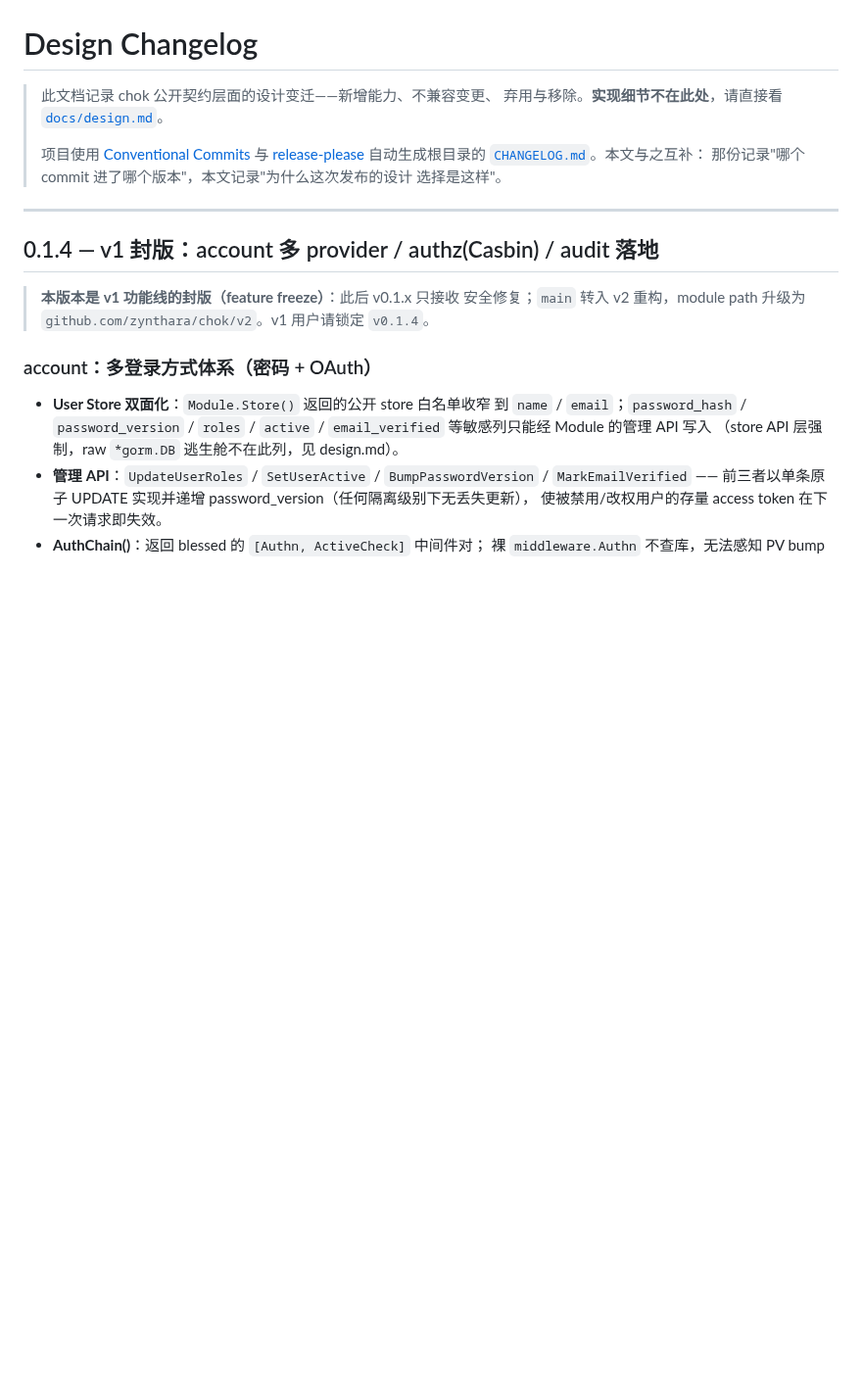
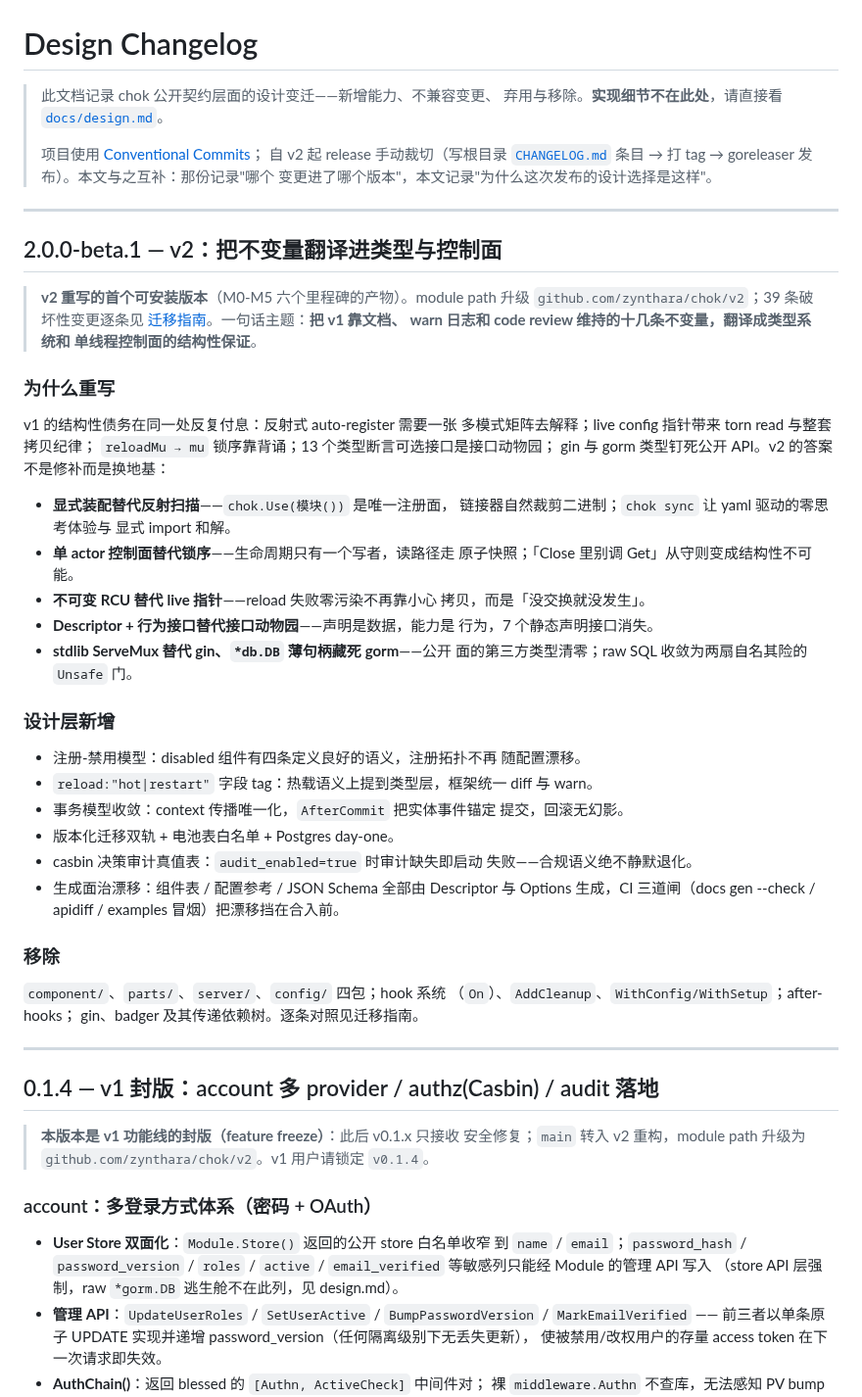
Before and after one commit to zynthara/chok, a Markdown page: docs/changelog.md, the part around the change. Shown at 98% size. Drawn GitHub-style; blank space fills up the shorter version.

```diff
--- a/docs/changelog.md
+++ b/docs/changelog.md
@@ -3,11 +3,60 @@
 > 此文档记录 chok 公开契约层面的设计变迁——新增能力、不兼容变更、
 > 弃用与移除。**实现细节不在此处**，请直接看 [`docs/design.md`](design.md)。
 >
-> 项目使用 [Conventional Commits](https://www.conventionalcommits.org/)
-> 与 [release-please](https://github.com/googleapis/release-please)
-> 自动生成根目录的 [`CHANGELOG.md`](../CHANGELOG.md)。本文与之互补：
-> 那份记录"哪个 commit 进了哪个版本"，本文记录"为什么这次发布的设计
-> 选择是这样"。
+> 项目使用 [Conventional Commits](https://www.conventionalcommits.org/)；
+> 自 v2 起 release 手动裁切（写根目录 [`CHANGELOG.md`](../CHANGELOG.md)
+> 条目 → 打 tag → goreleaser 发布）。本文与之互补：那份记录"哪个
+> 变更进了哪个版本"，本文记录"为什么这次发布的设计选择是这样"。
+
+---
+
+## 2.0.0-beta.1 — v2：把不变量翻译进类型与控制面
+
+> **v2 重写的首个可安装版本**（M0-M5 六个里程碑的产物）。module
+> path 升级 `github.com/zynthara/chok/v2`；39 条破坏性变更逐条见
+> [迁移指南](migration-v1-to-v2.md)。一句话主题：**把 v1 靠文档、
+> warn 日志和 code review 维持的十几条不变量，翻译成类型系统和
+> 单线程控制面的结构性保证**。
+
+### 为什么重写
+
+v1 的结构性债务在同一处反复付息：反射式 auto-register 需要一张
+多模式矩阵去解释；live config 指针带来 torn read 与整套拷贝纪律；
+`reloadMu → mu` 锁序靠背诵；13 个类型断言可选接口是接口动物园；
+gin 与 gorm 类型钉死公开 API。v2 的答案不是修补而是换地基：
+
+- **显式装配替代反射扫描**——`chok.Use(模块())` 是唯一注册面，
+  链接器自然裁剪二进制；`chok sync` 让 yaml 驱动的零思考体验与
+  显式 import 和解。
+- **单 actor 控制面替代锁序**——生命周期只有一个写者，读路径走
+  原子快照；「Close 里别调 Get」从守则变成结构性不可能。
+- **不可变 RCU 替代 live 指针**——reload 失败零污染不再靠小心
+  拷贝，而是「没交换就没发生」。
+- **Descriptor + 行为接口替代接口动物园**——声明是数据，能力是
+  行为，7 个静态声明接口消失。
+- **stdlib ServeMux 替代 gin、`*db.DB` 薄句柄藏死 gorm**——公开
+  面的第三方类型清零；raw SQL 收敛为两扇自名其险的 `Unsafe` 门。
+
+### 设计层新增
+
+- 注册-禁用模型：disabled 组件有四条定义良好的语义，注册拓扑不再
+  随配置漂移。
+- `reload:"hot|restart"` 字段 tag：热载语义上提到类型层，框架统一
+  diff 与 warn。
+- 事务模型收敛：context 传播唯一化，`AfterCommit` 把实体事件锚定
+  提交，回滚无幻影。
+- 版本化迁移双轨 + 电池表白名单 + Postgres day-one。
+- casbin 决策审计真值表：`audit_enabled=true` 时审计缺失即启动
+  失败——合规语义绝不静默退化。
+- 生成面治漂移：组件表 / 配置参考 / JSON Schema 全部由 Descriptor
+  与 Options 生成，CI 三道闸（docs gen --check / apidiff /
+  examples 冒烟）把漂移挡在合入前。
+
+### 移除
+
+`component/`、`parts/`、`server/`、`config/` 四包；hook 系统
+（`On`）、`AddCleanup`、`WithConfig/WithSetup`；after-hooks；
+gin、badger 及其传递依赖树。逐条对照见迁移指南。
 
 ---
 
```
Also changed, not shown: CHANGELOG.md (+31 -4 lines), docs/roadmap.md (+26 -18 lines).
